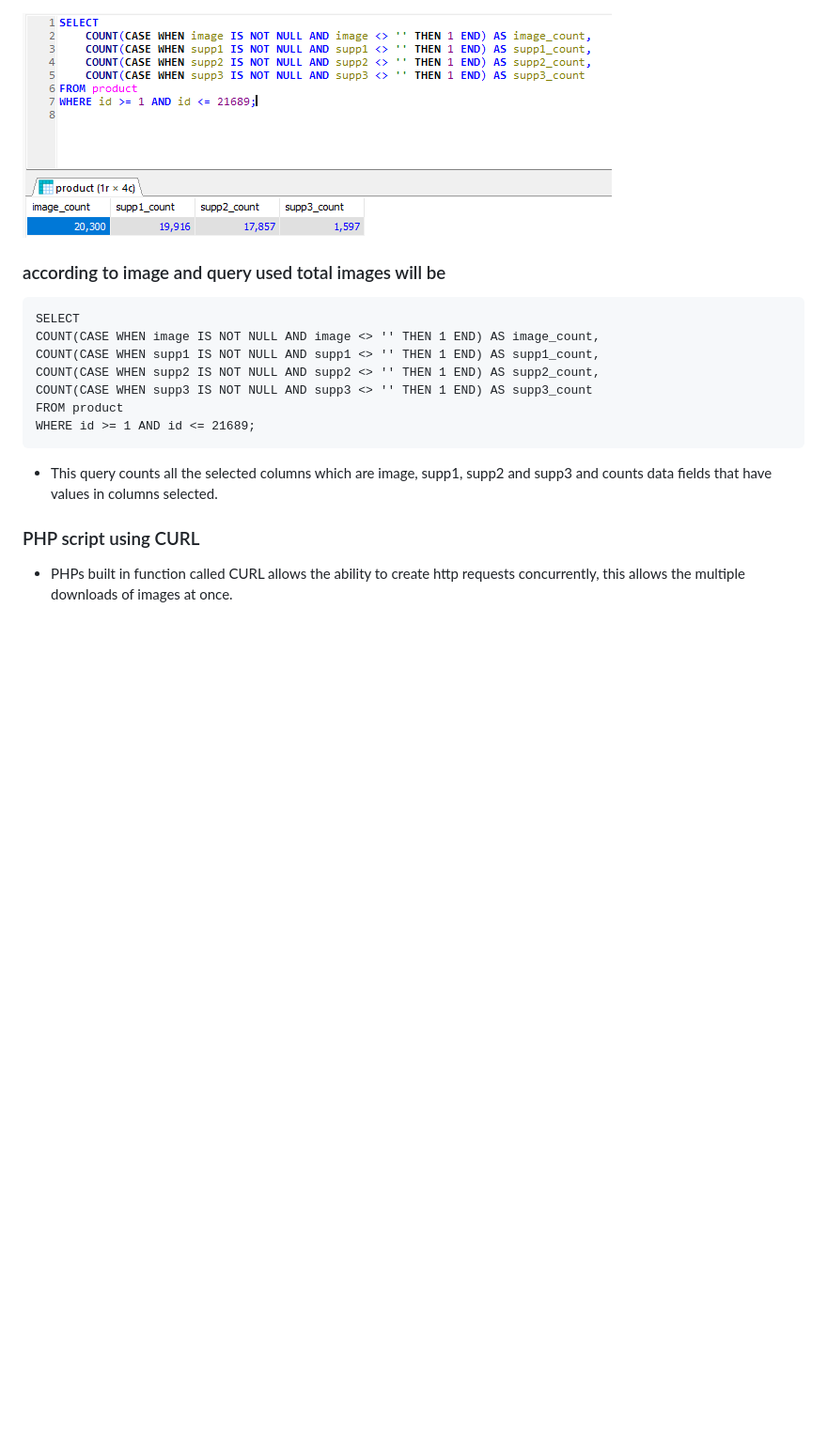
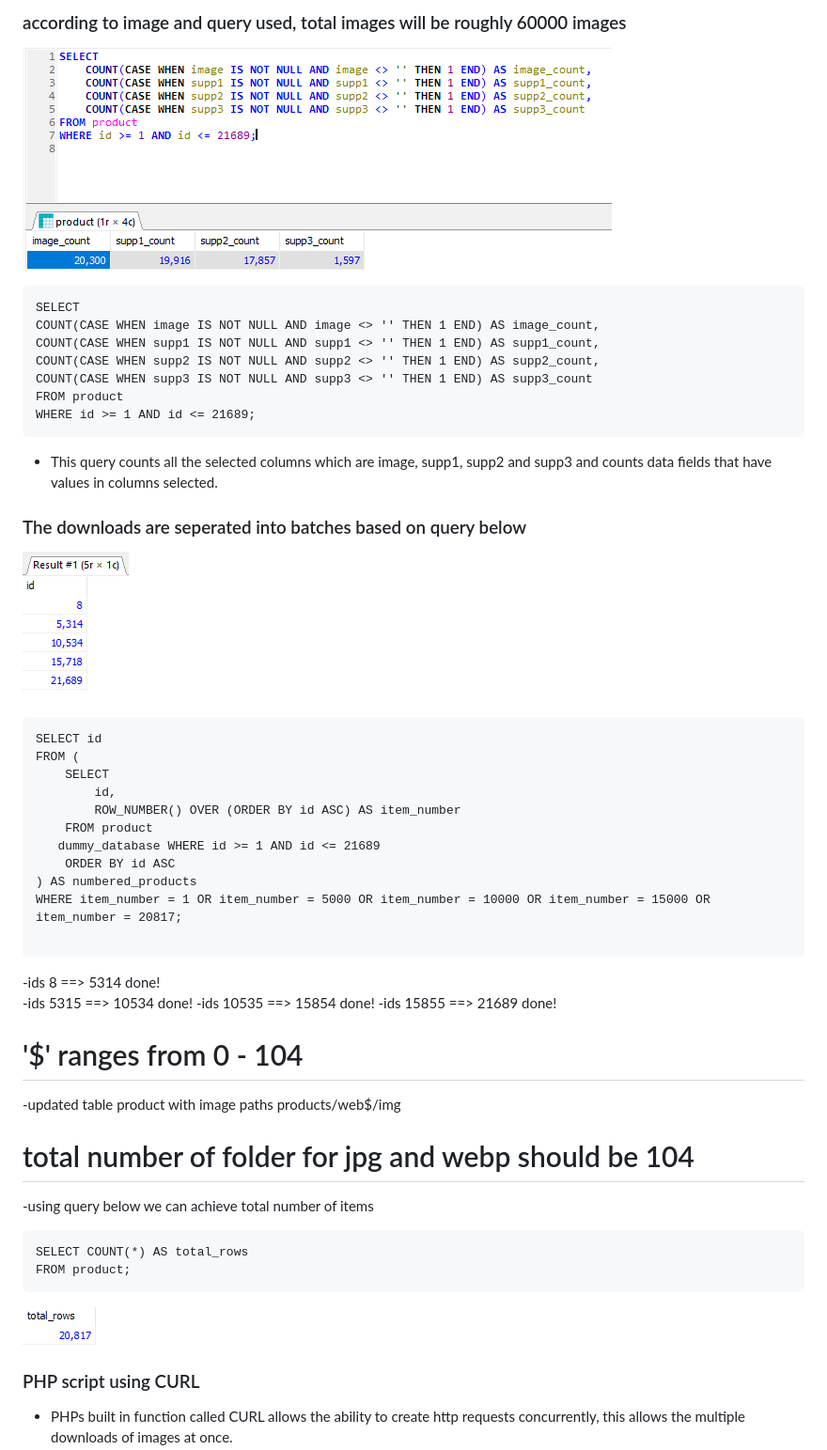
Before and after one commit to AkmalCodes/CURL-PHP-ImageConversion, a Markdown page: readme.md, the part around the change. Shown: that part at 94% size. GitHub-like rendering; pictures changed too: query2.png (added), query3.png (added); blank space fills up the shorter version.

Commit message:
add images and update readme

````diff
--- a/readme.md
+++ b/readme.md
@@ -1,6 +1,6 @@
+### according to image and query used, total images will be roughly 60000 images
+
 ![alt text](query.png)
-
-### according to image and query used  total images will be
 
 ```
 SELECT
@@ -14,6 +14,42 @@ WHERE id >= 1 AND id <= 21689;
 
 - This query counts all the selected columns which are image, supp1, supp2 and supp3 and counts data fields that have values in columns selected.
 
+### The downloads are seperated into batches based on query below
+
+![alt text](query2.png)
+
+```
+SELECT id
+FROM (
+    SELECT
+        id,
+        ROW_NUMBER() OVER (ORDER BY id ASC) AS item_number
+    FROM product
+   dummy_database WHERE id >= 1 AND id <= 21689
+    ORDER BY id ASC
+) AS numbered_products
+WHERE item_number = 1 OR item_number = 5000 OR item_number = 10000 OR item_number = 15000 OR item_number = 20817;
+
+```
+
+-ids 8 ==> 5314 done!
+-ids 5315 ==> 10534 done!
+-ids 10535 ==> 15854 done!
+-ids 15855 ==> 21689 done!
+
+# '$' ranges from 0 - 104
+
+-updated table product with image paths products/web$/img
+
+# total number of folder for jpg and webp should be 104
+
+-using query below we can achieve total number of items
+```
+SELECT COUNT(*) AS total_rows
+FROM product;
+```
+![alt text](query3.png)
+
 ### PHP script using CURL
 
 - PHPs built in function called CURL allows the ability to create http requests concurrently, this allows the multiple downloads of images at once.
````
